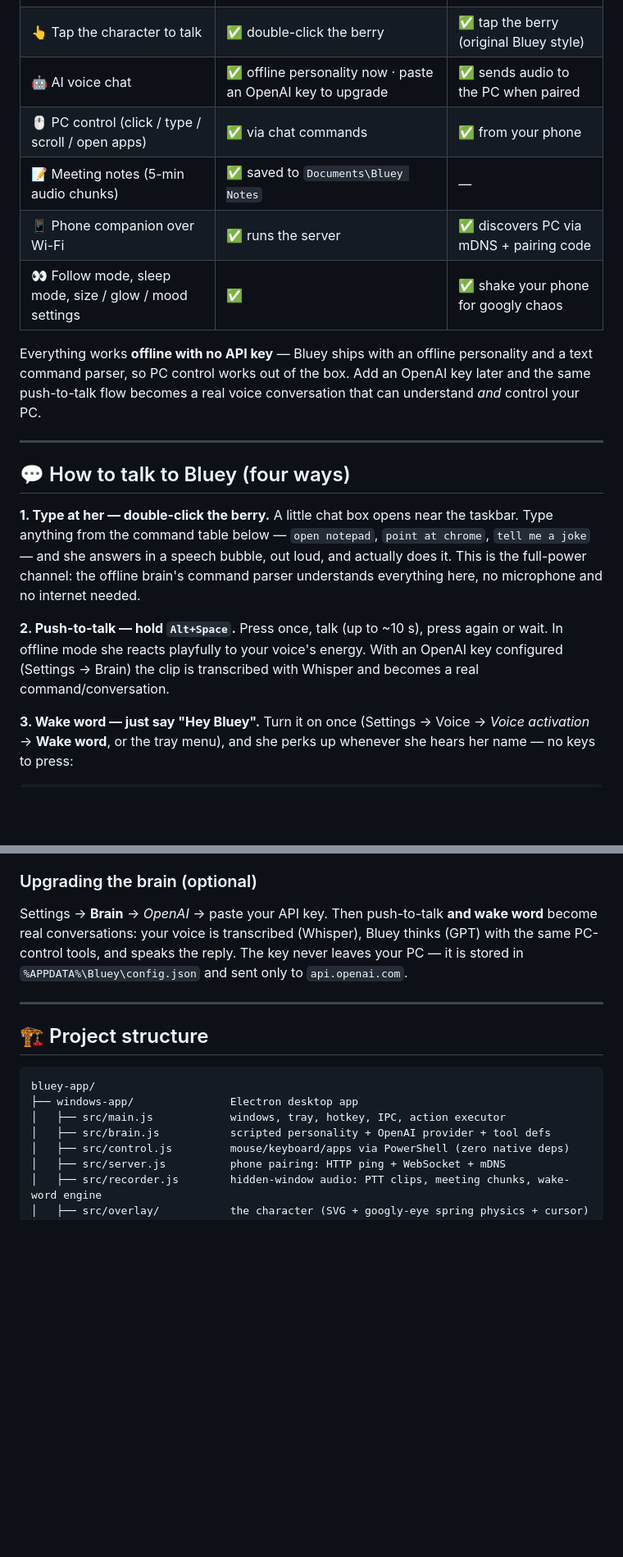
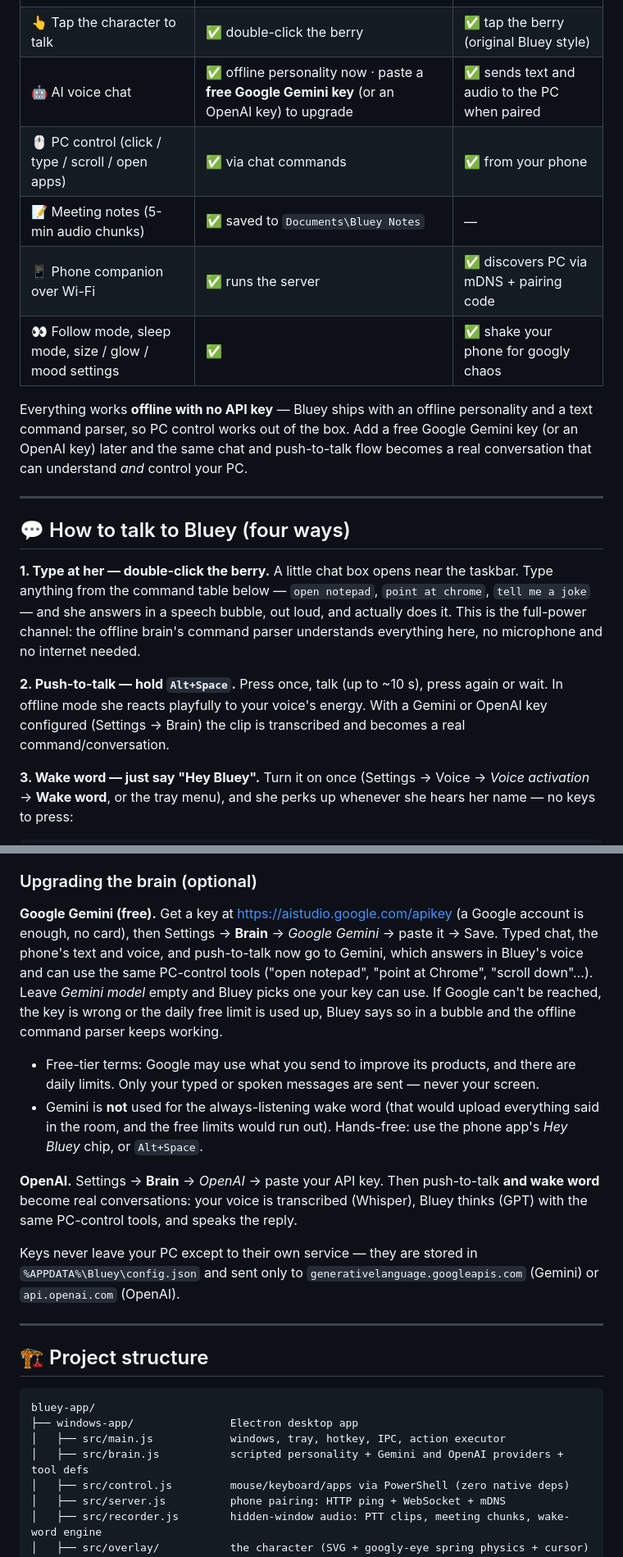
Before and after one commit to nadimhoss02-a11y/Bluey-Andriod, a Markdown page: README.md, 2 parts joined by grey strips. Shown at 82% size. GitHub-like rendering; blank space fills up the shorter version.

Commit message:
Docs: free Google Gemini brain, hotspot/firewall tip
README and QUICKSTART: how to get a free Gemini key, free-tier data note, and the Windows 'Public network' fix for the phone timing out.

Co-Authored-By: Claude Sonnet 5.5 <noreply@anthropic.com>

```diff
--- a/README.md
+++ b/README.md
@@ -23,15 +23,16 @@
 | 🎙 Push-to-talk | ✅ `Alt+Space` | ✅ hold the mic button |
 | 🗣 Wake word "Hey Bluey" | ✅ hands-free with an OpenAI key (or your own Google API key) | ✅ always-listening while the app is open |
 | 👆 Tap the character to talk | ✅ double-click the berry | ✅ tap the berry (original Bluey style) |
-| 🤖 AI voice chat | ✅ offline personality now · paste an OpenAI key to upgrade | ✅ sends audio to the PC when paired |
+| 🤖 AI voice chat | ✅ offline personality now · paste a **free Google Gemini key** (or an OpenAI key) to upgrade | ✅ sends text and audio to the PC when paired |
 | 🖱 PC control (click / type / scroll / open apps) | ✅ via chat commands | ✅ from your phone |
 | 📝 Meeting notes (5-min audio chunks) | ✅ saved to `Documents\Bluey Notes` | — |
 | 📱 Phone companion over Wi-Fi | ✅ runs the server | ✅ discovers PC via mDNS + pairing code |
 | 👀 Follow mode, sleep mode, size / glow / mood settings | ✅ | ✅ shake your phone for googly chaos |
 
 Everything works **offline with no API key** — Bluey ships with an offline personality and a text
-command parser, so PC control works out of the box. Add an OpenAI key later and the same
-push-to-talk flow becomes a real voice conversation that can understand *and* control your PC.
+command parser, so PC control works out of the box. Add a free Google Gemini key (or an OpenAI key)
+later and the same chat and push-to-talk flow becomes a real conversation that can understand *and*
+control your PC.
 
 ---
 
@@ -45,8 +46,8 @@ parser understands everything here, no microphone and no internet needed.
 
 **2. Push-to-talk — hold `Alt+Space`.**
 Press once, talk (up to ~10 s), press again or wait. In offline mode she reacts playfully to
-your voice's energy. With an OpenAI key configured (Settings → Brain) the clip is transcribed
-with Whisper and becomes a real command/conversation.
+your voice's energy. With a Gemini or OpenAI key configured (Settings → Brain) the clip is
+transcribed and becomes a real command/conversation.
 
 **3. Wake word — just say "Hey Bluey".**
 Turn it on once (Settings → Voice → *Voice activation* → **Wake word**, or the tray menu), and
@@ -201,10 +202,26 @@ Known apps: `notepad, calc, paint, cmd, terminal, explorer, chrome, edge, firefo
 
 ### Upgrading the brain (optional)
 
-Settings → **Brain** → *OpenAI* → paste your API key. Then push-to-talk **and wake word** become
-real conversations: your voice is transcribed (Whisper), Bluey thinks (GPT) with the same
-PC-control tools, and speaks the reply. The key never leaves your PC — it is stored in
-`%APPDATA%\Bluey\config.json` and sent only to `api.openai.com`.
+**Google Gemini (free).** Get a key at <https://aistudio.google.com/apikey> (a Google account is
+enough, no card), then Settings → **Brain** → *Google Gemini* → paste it → Save. Typed chat, the
+phone's text and voice, and push-to-talk now go to Gemini, which answers in Bluey's voice and can
+use the same PC-control tools ("open notepad", "point at Chrome", "scroll down"…). Leave *Gemini
+model* empty and Bluey picks one your key can use. If Google can't be reached, the key is wrong or the
+daily free limit is used up, Bluey says so in a bubble and the offline command parser keeps working.
+
+- Free-tier terms: Google may use what you send to improve its products, and there are daily limits.
+  Only your typed or spoken messages are sent — never your screen.
+- Gemini is **not** used for the always-listening wake word (that would upload everything said in the
+  room, and the free limits would run out). Hands-free: use the phone app's *Hey Bluey* chip, or
+  `Alt+Space`.
+
+**OpenAI.** Settings → **Brain** → *OpenAI* → paste your API key. Then push-to-talk **and wake word**
+become real conversations: your voice is transcribed (Whisper), Bluey thinks (GPT) with the same
+PC-control tools, and speaks the reply.
+
+Keys never leave your PC except to their own service — they are stored in
+`%APPDATA%\Bluey\config.json` and sent only to `generativelanguage.googleapis.com` (Gemini) or
+`api.openai.com` (OpenAI).
 
 ---
 
@@ -214,7 +231,7 @@ PC-control tools, and speaks the reply. The key never leaves your PC — it is s
 bluey-app/
 ├── windows-app/               Electron desktop app
 │   ├── src/main.js            windows, tray, hotkey, IPC, action executor
-│   ├── src/brain.js           scripted personality + OpenAI provider + tool defs
+│   ├── src/brain.js           scripted personality + Gemini and OpenAI providers + tool defs
 │   ├── src/control.js         mouse/keyboard/apps via PowerShell (zero native deps)
 │   ├── src/server.js          phone pairing: HTTP ping + WebSocket + mDNS
 │   ├── src/recorder.js        hidden-window audio: PTT clips, meeting chunks, wake-word engine
```
Also changed, not shown: other parts of README.md (+2 -0 lines), QUICKSTART.md (+11 -6 lines).
